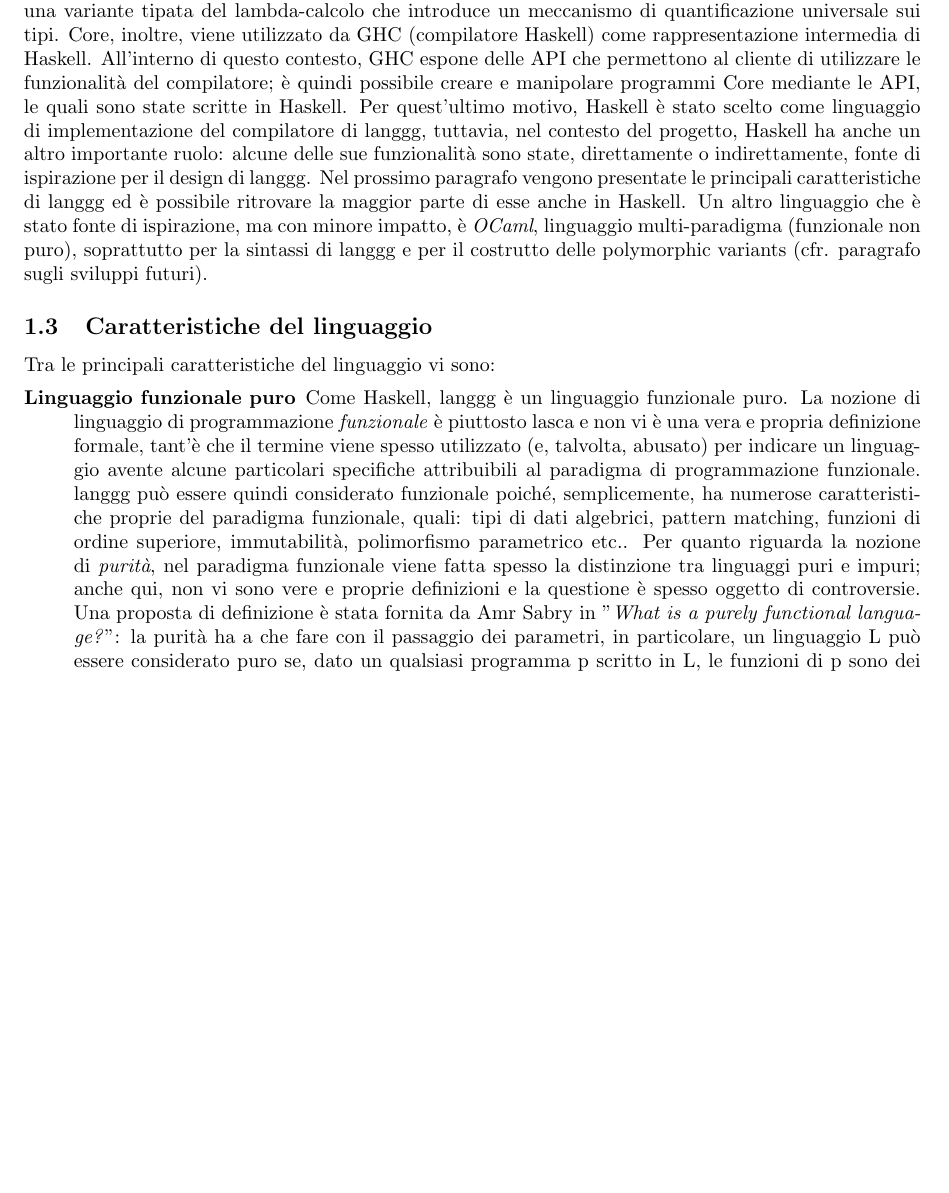
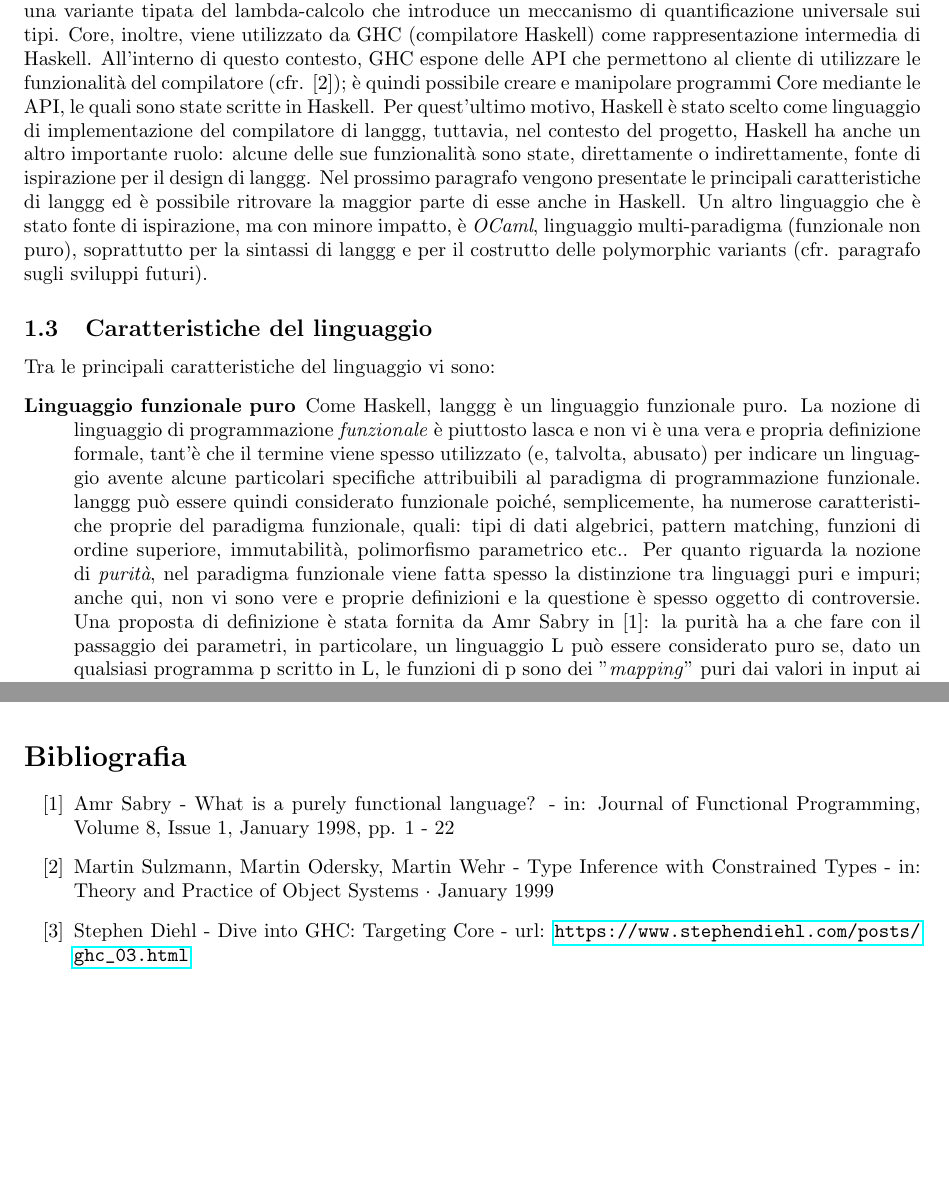
Before and after one commit to bogo8liuk/thesis, a LaTeX document (frontespizio_new.tex): part of page 2 of 6 before the commit and two parts of pages 2 and 6 of 6 after it, the two joined at a grey line, cut so that both start at the same text, the shorter picture padded with empty space. Compiled offline with pdfLaTeX.

Commit message:
added bibliography

```diff
--- a/frontespizio_new.tex
+++ b/frontespizio_new.tex
@@ -3,6 +3,8 @@
 \usepackage{newlfont}
 \usepackage{listings}
 \usepackage{tikz}
+\usepackage{enumitem}
+\usepackage{hyperref}
 
 \textwidth=450pt\oddsidemargin=0pt
 
@@ -86,7 +88,7 @@ Il compilatore è stato sviluppato mediante il linguaggio \textit{Haskell}, anch
 Inoltre, il linguaggio target di langgg è \textit{Core}, un formalismo fortemente basato su \textit{System F}, una
 variante tipata del lambda-calcolo che introduce un meccanismo di quantificazione universale sui tipi. Core, inoltre,
 viene utilizzato da GHC (compilatore Haskell) come rappresentazione intermedia di Haskell. All'interno di questo
-contesto, GHC espone delle API che permettono al cliente di utilizzare le funzionalità del compilatore; è quindi
+contesto, GHC espone delle API che permettono al cliente di utilizzare le funzionalità del compilatore (cfr. [2]); è quindi
 possibile creare e manipolare programmi Core mediante le API, le quali sono state scritte in Haskell. Per quest'ultimo
 motivo, Haskell è stato scelto come linguaggio di implementazione del compilatore di langgg, tuttavia, nel contesto
 del progetto, Haskell ha anche un altro importante ruolo: alcune delle sue funzionalità sono state, direttamente
@@ -107,8 +109,8 @@ funzionale poiché, semplicemente, ha numerose caratteristiche proprie del parad
 algebrici, pattern matching, funzioni di ordine superiore, immutabilità, polimorfismo parametrico etc.. Per quanto
 riguarda la nozione di \textit{purità}, nel paradigma funzionale viene fatta spesso la distinzione
 tra linguaggi puri e impuri; anche qui, non vi sono vere e proprie definizioni e la questione è spesso oggetto di
-controversie. Una proposta di definizione è stata fornita da Amr Sabry in "\textit{What is a purely functional
-language?}": la purità ha a che fare con il passaggio dei parametri, in particolare, un linguaggio L può essere
+controversie. Una proposta di definizione è stata fornita da Amr Sabry in [1]: la purità ha a che fare con il passaggio
+dei parametri, in particolare, un linguaggio L può essere
 considerato puro se, dato un qualsiasi programma p scritto in L, le funzioni di p sono dei "\textit{mapping}" puri
 dai valori in input ai valori in output, indipendentemente dal tipo di passaggio dei parametri.
 \item[Type-system statico con type-inference] langgg è un linguaggio con type-system statico, inoltre, la fase di
@@ -253,4 +255,16 @@ più interessanti utilizzati per risolvere i singoli sottoproblemi e su come le
 \node (rawastAlias) [object, below of=rawastArgs] {Albero di sintassi astratta};
 \end{tikzpicture}
 
+\section*{Bibliografia}
+\begin{enumerate}[label={[\arabic*]}]
+    %[1]
+    \item Amr Sabry - What is a purely functional language? - in: Journal of Functional Programming, Volume 8, Issue 1,
+    January 1998, pp. 1 - 22
+    %[2]
+    \item Martin Sulzmann, Martin Odersky, Martin Wehr - Type Inference with Constrained Types - in: Theory and Practice
+    of Object Systems · January 1999
+    %[3]
+    \item Stephen Diehl - Dive into GHC: Targeting Core - url: \url{https://www.stephendiehl.com/posts/ghc_03.html}
+\end{enumerate}
+
 \end{document}
```
Also changed, not shown: frontespizio_new.tex (2 more changed lines).
